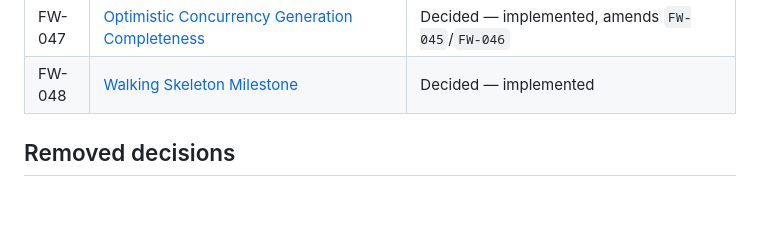
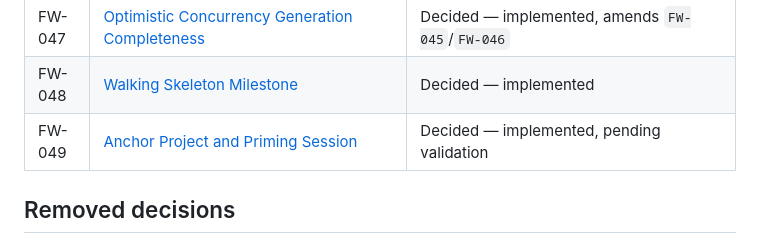
Before and after one commit to ascendra-dev/ascendra-framework, a Markdown page: decisions/index.md, the part around the change. Rendered like a GitHub page; blank space fills up the shorter version.

```diff
--- a/decisions/index.md
+++ b/decisions/index.md
@@ -52,6 +52,7 @@ Framework-level architecture decision records (ADRs). Each `FW-{NNN}` file is a
 | FW-046 | [Optimistic Concurrency Client Propagation](FW-046-optimistic-concurrency-client-propagation.md) | Decided — implemented, amends `FW-045` |
 | FW-047 | [Optimistic Concurrency Generation Completeness](FW-047-optimistic-concurrency-generation-completeness.md) | Decided — implemented, amends `FW-045`/`FW-046` |
 | FW-048 | [Walking Skeleton Milestone](FW-048-walking-skeleton-milestone.md) | Decided — implemented |
+| FW-049 | [Anchor Project and Priming Session](FW-049-anchor-project-and-priming-session.md) | Decided — implemented, pending validation |
 
 ## Removed decisions
 
```
Also changed, not shown: decisions/FW-049-anchor-project-and-priming-session.md (added, +80 -0 lines).
